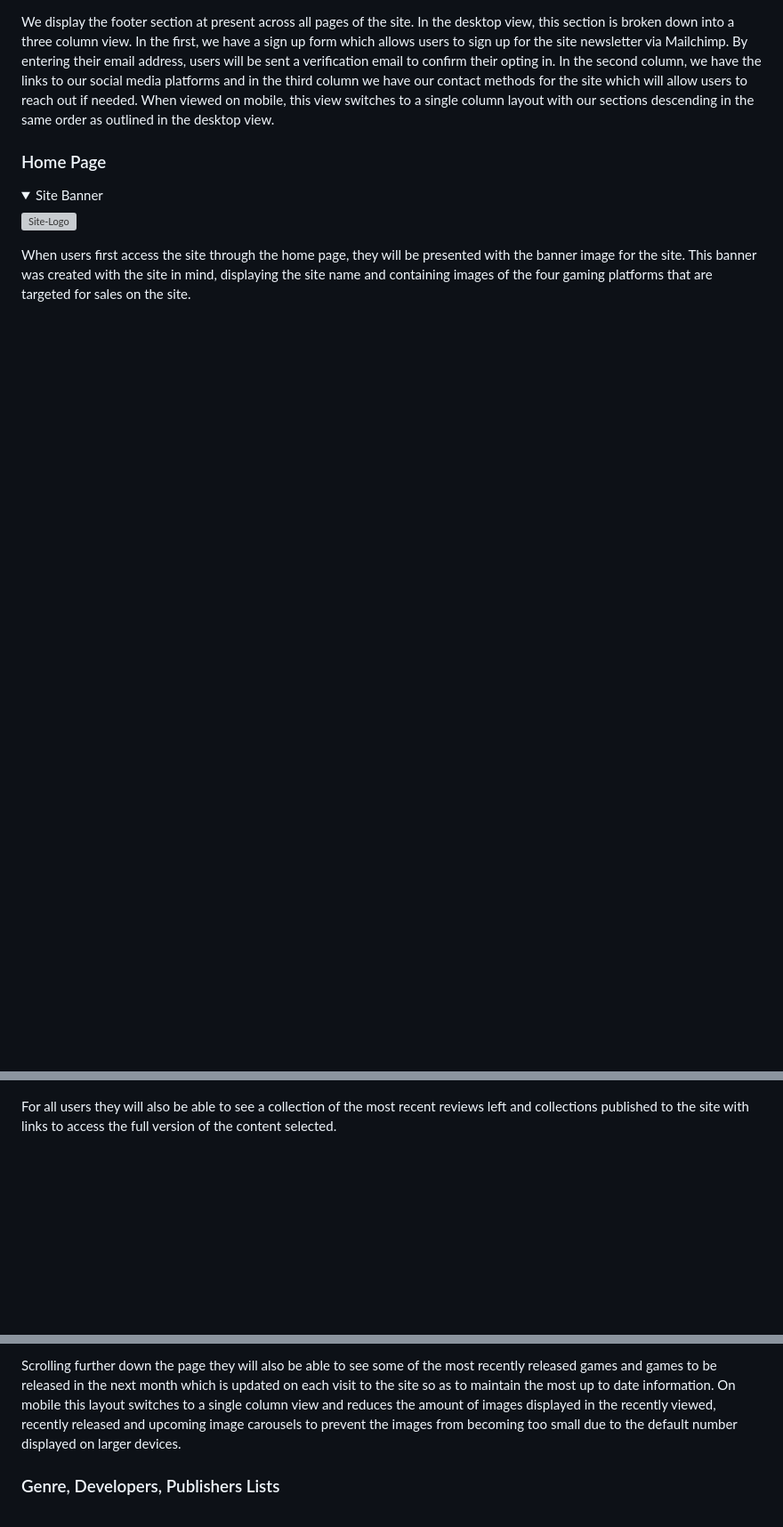
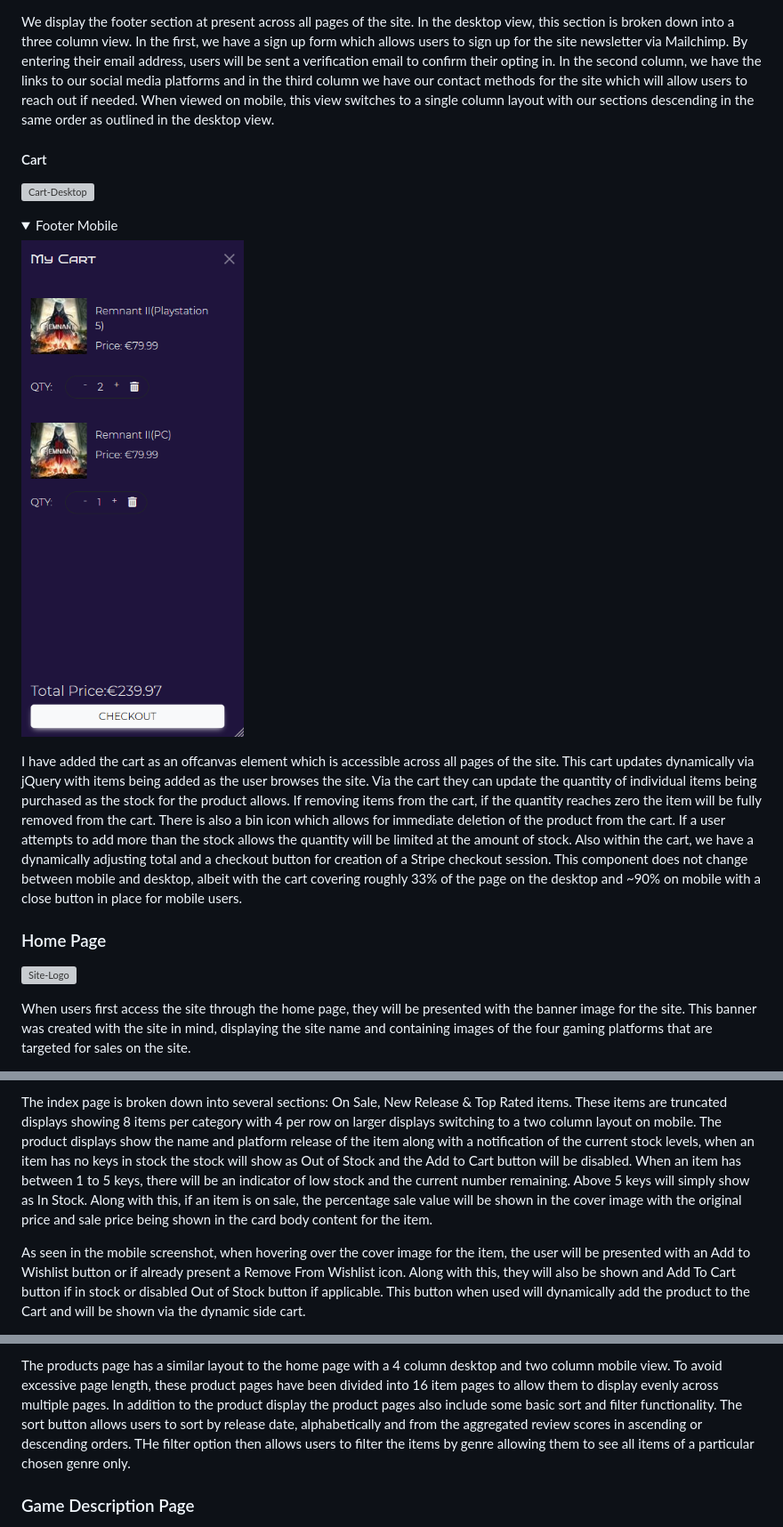
Before and after one commit to fergalcob/gamesdirect, a Markdown page: README.md, 3 parts joined by grey strips. Shown at 89% size. GitHub-like rendering; folded sections open; blank space fills up the shorter version; grey boxes are pictures that could not be loaded.

```diff
--- a/README.md
+++ b/README.md
@@ -260,9 +260,19 @@ All pages display a fixed navbar that changes style based on the device in use.
 
 We display the footer section at present across all pages of the site. In the desktop view, this section is broken down into a three column view. In the first, we have a sign up form which allows users to sign up for the site newsletter via Mailchimp. By entering their email address, users will be sent a verification email to confirm their opting in. In the second column, we have the links to our social media platforms and in the third column we have our contact methods for the site which will allow users to reach out if needed. When viewed on mobile, this view switches to a single column layout with our sections descending in the same order as outlined in the desktop view.
 
+#### Cart
+
+![Cart-Desktop](README/cart-desktop.png)
+
+<details>
+  <summary>Footer Mobile</summary>
+
+  ![Cart-Mobile](README/cart-mobile.png)
+
+</details>
+
+I have added the cart as an offcanvas element which is accessible across all pages of the site. This cart updates dynamically via jQuery with items being added as the user browses the site. Via the cart they can update the quantity of individual items being purchased as the stock for the product allows. If removing items from the cart, if the quantity reaches zero the item will be fully removed from the cart. There is also a bin icon which allows for immediate deletion of the product from the cart. If a user attempts to add more than the stock allows the quantity will be limited at the amount of stock. Also within the cart, we have a dynamically adjusting total and a checkout button for creation of a Stripe checkout session. This component does not change between mobile and desktop, albeit with the cart covering roughly 33% of the page on the desktop and ~90% on mobile with a close button in place for mobile users.
+
 ### Home Page
 
-<details>
-  <summary>Site Banner</summary>
-
 ![Site-Logo](README/logo.png)
@@ -280,6 +288,7 @@ When users first access the site through the home page, they will be presented w
 
 </details>
 
+The index page is broken down into several sections: On Sale, New Release & Top Rated items. These items are truncated displays showing 8 items per category with 4 per row on larger displays switching to a two column layout on mobile. The product displays show the name and platform release of the item along with a notification of the current stock levels, when an item has no keys in stock the stock will show as Out of Stock and the Add to Cart button will be disabled. When an item has between 1 to 5 keys, there will be an indicator of low stock and the current number remaining. Above 5 keys will simply show as In Stock. Along with this, if an item is on sale, the percentage sale value will be shown in the cover image with the original price and sale price being shown in the card body content for the item.
 
-For all users they will also be able to see a collection of the most recent reviews left and collections published to the site with links to access the full version of the content selected.
+As seen in the mobile screenshot, when hovering over the cover image for the item, the user will be presented with an Add to Wishlist button or if already present a Remove From Wishlist icon. Along with this, they will also be shown and Add To Cart button if in stock or disabled Out of Stock button if applicable. This button when used will dynamically add the product to the Cart and will be shown via the dynamic side cart.
 
@@ -292,7 +303,7 @@ For all users they will also be able to see a collection of the most recent revi
 
 </details>
 
-Scrolling further down the page they will also be able to see some of the most recently released games and games to be released in the next month which is updated on each visit to the site so as to maintain the most up to date information. On mobile this layout switches to a single column view and reduces the amount of images displayed in the recently viewed, recently released and upcoming image carousels to prevent the images from becoming too small due to the default number displayed on larger devices.
+The products page has a similar layout to the home page with a 4 column desktop and two column mobile view. To avoid excessive page length, these product pages have been divided into 16 item pages to allow them to display evenly across multiple pages. In addition to the product display the product pages also include some basic sort and filter functionality. The sort button allows users to sort by release date, alphabetically and from the aggregated review scores in ascending or descending orders. THe filter option then allows users to filter the items by genre allowing them to see all items of a particular chosen genre only.
 
-### Genre, Developers, Publishers Lists
+### Game Description Page
 
```
Also changed, not shown: other parts of README.md (+54 -50 lines).
